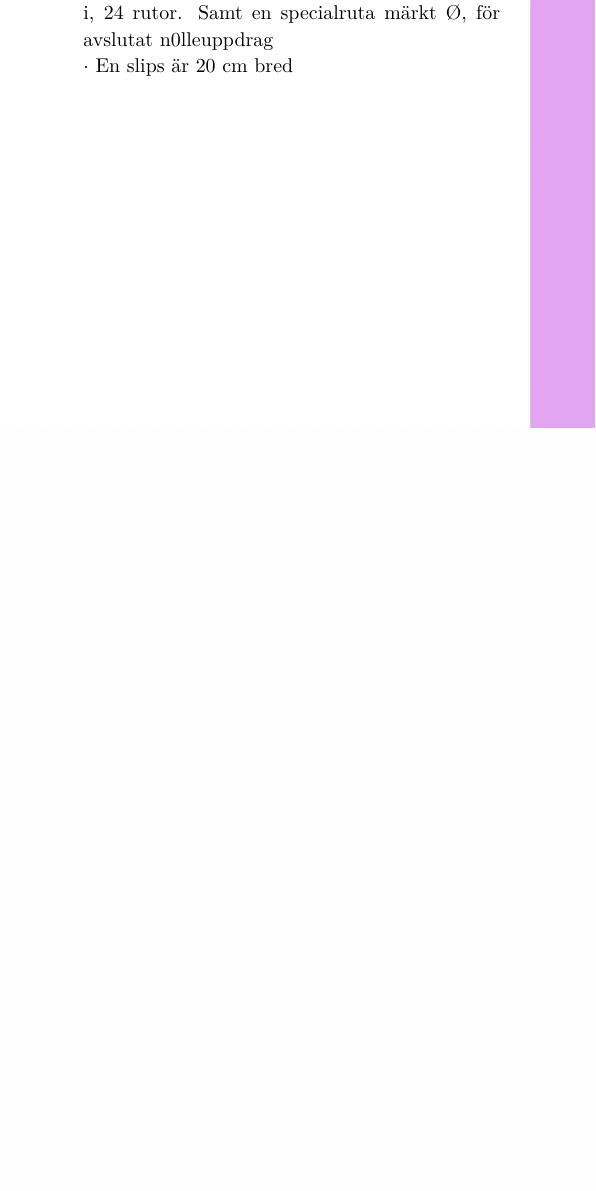
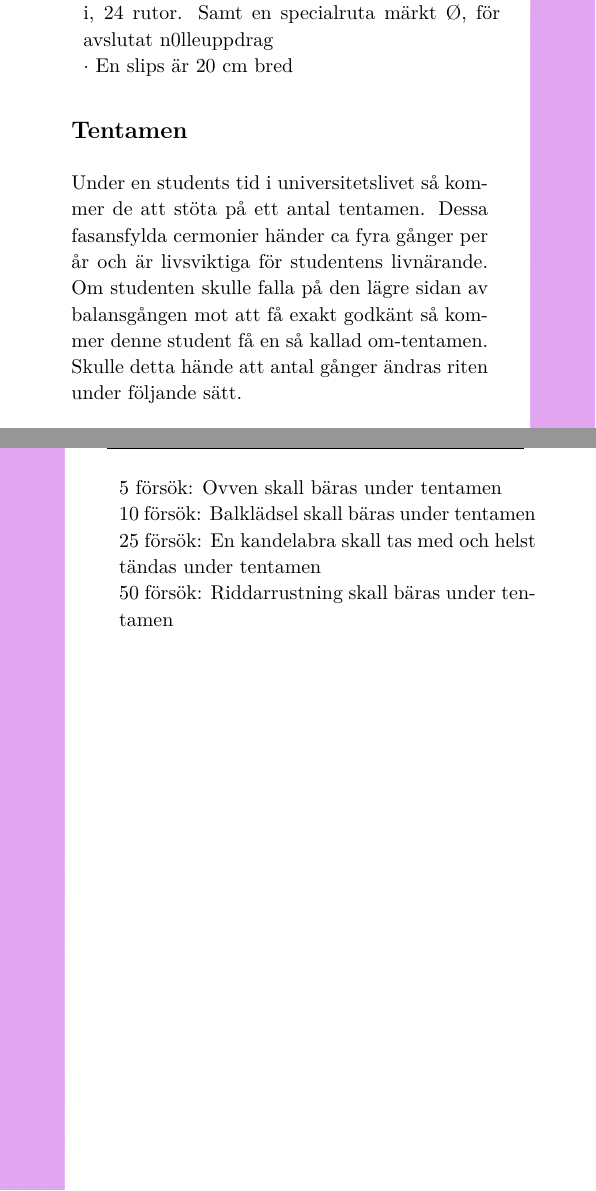
Before and after one commit to Styrelse-LTD/S-ngbok, a LaTeX document (main.tex, which reads Kapitel/Att Bonka med Shtil.tex): part of page 35 of 400 before the commit and two parts of pages 35 and 36 of 400 after it, the two joined at a grey line, cut so that both start at the same text, the shorter picture padded with empty space. Compiled offline with pdfLaTeX; a LaTeX package or settings file that is missing is left out.

Commit message:
Tentamen regler

```diff
--- a/Kapitel/Att Bonka med Shtil.tex
+++ b/Kapitel/Att Bonka med Shtil.tex
@@ -202,4 +202,17 @@ på slipsen skall finnas.\\
     $\cdot$ En slips är 20 cm bred
 \end{tabular}
 
+\subsection*{\textbf{Tentamen}}
+Under en students tid i universitetslivet så kommer de att stöta på ett antal tentamen. Dessa fasansfylda cermonier händer ca fyra gånger per år och är livsviktiga för studentens
+livnärande. Om studenten skulle falla på den lägre sidan av balansgången mot att få exakt godkänt så kommer denne student få en så kallad om-tentamen. Skulle detta hände att antal gånger
+ändras riten under följande sätt.
+
+\begin{tabular}{p{\textwidth}}
+    5 försök: Ovven skall bäras under tentamen\\
+    10 försök: Balklädsel skall bäras under tentamen\\
+    25 försök: En kandelabra skall tas med och helst tändas under tentamen\\
+    50 försök: Riddarrustning skall bäras under tentamen
+\end{tabular}
+
+
 \newpage
```
